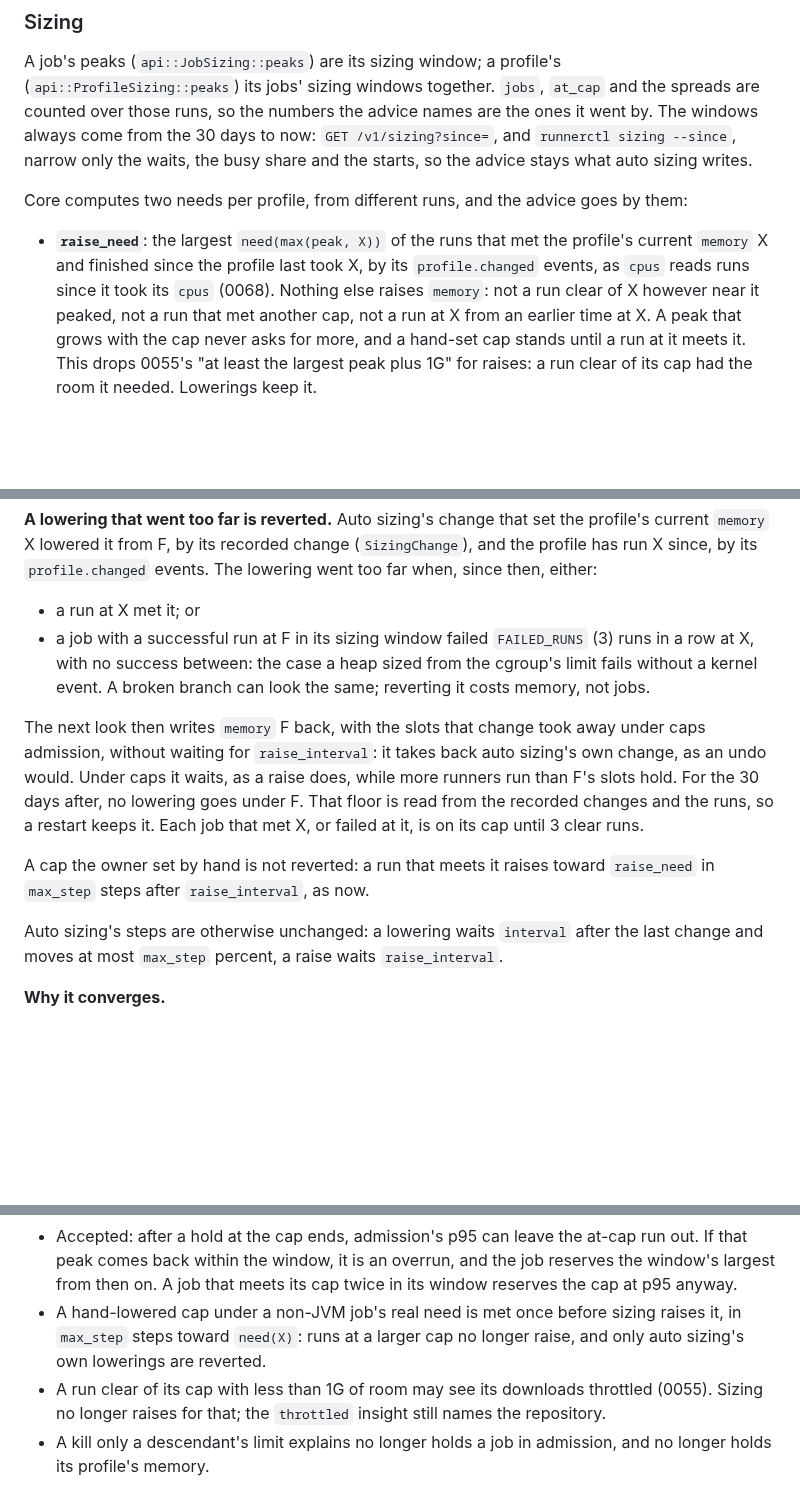
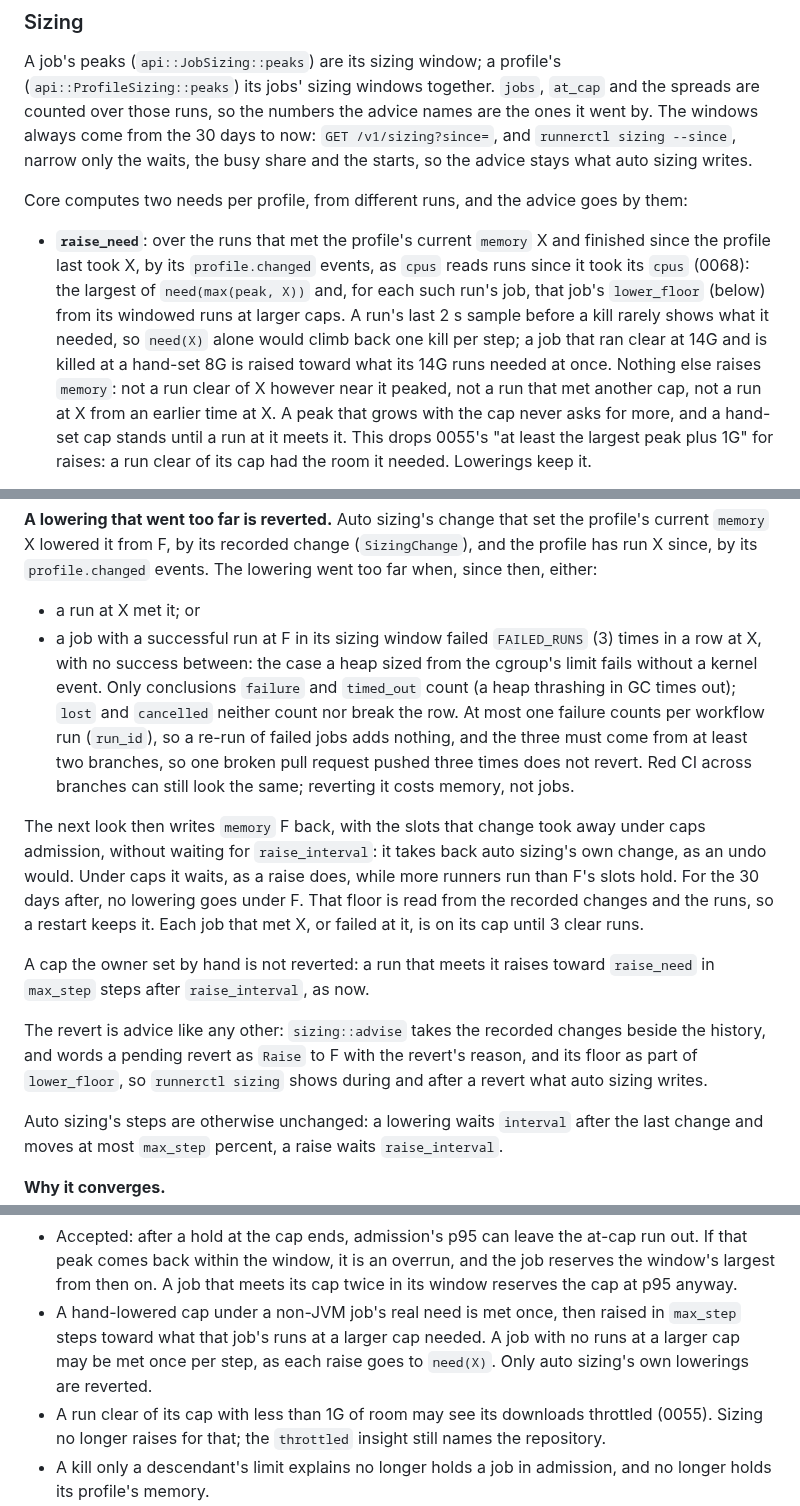
Before and after one commit to ayagmar/runnerd, a Markdown page: docs/adr/0070-predictions-follow-recent-runs.md, 3 parts joined by grey strips. Drawn GitHub-style; blank space fills up the shorter version.

Commit message:
docs: ADR 0070 raises from a job's runs at larger caps and counts failures only across runs and branches

```diff
--- a/docs/adr/0070-predictions-follow-recent-runs.md
+++ b/docs/adr/0070-predictions-follow-recent-runs.md
@@ -130,9 +130,12 @@ sizing writes.
 
 Core computes two needs per profile, from different runs, and the advice goes by them:
 
-- **`raise_need`**: the largest `need(max(peak, X))` of the runs that met the profile's current `memory` X and
-  finished since the profile last took X, by its `profile.changed` events, as `cpus` reads runs since it took its
-  `cpus` (0068). Nothing else raises `memory`: not a run clear of X however near it peaked, not a run that met
+- **`raise_need`**: over the runs that met the profile's current `memory` X and finished since the profile last
+  took X, by its `profile.changed` events, as `cpus` reads runs since it took its `cpus` (0068): the largest of
+  `need(max(peak, X))` and, for each such run's job, that job's `lower_floor` (below) from its windowed runs at
+  larger caps. A run's last 2 s sample before a kill rarely shows what it needed, so `need(X)` alone would climb
+  back one kill per step; a job that ran clear at 14G and is killed at a hand-set 8G is raised toward what its 14G
+  runs needed at once. Nothing else raises `memory`: not a run clear of X however near it peaked, not a run that met
   another cap, not a run at X from an earlier time at X. A peak that grows with the cap never asks for more, and a
   hand-set cap stands until a run at it meets it. This drops 0055's "at least the largest peak plus 1G" for raises:
   a run clear of its cap had the room it needed. Lowerings keep it.
@@ -163,9 +166,12 @@ it from F, by its recorded change (`SizingChange`), and the profile has run X si
 events. The lowering went too far when, since then, either:
 
 - a run at X met it; or
-- a job with a successful run at F in its sizing window failed `FAILED_RUNS` (3) runs in a row at X, with no
-  success between: the case a heap sized from the cgroup's limit fails without a kernel event. A broken branch can
-  look the same; reverting it costs memory, not jobs.
+- a job with a successful run at F in its sizing window failed `FAILED_RUNS` (3) times in a row at X, with no
+  success between: the case a heap sized from the cgroup's limit fails without a kernel event. Only conclusions
+  `failure` and `timed_out` count (a heap thrashing in GC times out); `lost` and `cancelled` neither count nor break
+  the row. At most one failure counts per workflow run (`run_id`), so a re-run of failed jobs adds nothing, and the
+  three must come from at least two branches, so one broken pull request pushed three times does not revert. Red CI
+  across branches can still look the same; reverting it costs memory, not jobs.
 
 The next look then writes `memory` F back, with the slots that change took away under caps admission, without waiting
 for `raise_interval`: it takes back auto sizing's own change, as an undo would. Under caps it waits, as a raise does,
@@ -175,6 +181,10 @@ clear runs.
 
 A cap the owner set by hand is not reverted: a run that meets it raises toward `raise_need` in `max_step` steps
 after `raise_interval`, as now.
+
+The revert is advice like any other: `sizing::advise` takes the recorded changes beside the history, and words a
+pending revert as `Raise` to F with the revert's reason, and its floor as part of `lower_floor`, so `runnerctl
+sizing` shows during and after a revert what auto sizing writes.
 
 Auto sizing's steps are otherwise unchanged: a lowering waits `interval` after the last change and moves at most
 `max_step` percent, a raise waits `raise_interval`.
@@ -233,8 +243,9 @@ kills, and is accepted, as 0068 accepted it for CPUs: the history cannot tell it
 - Accepted: after a hold at the cap ends, admission's p95 can leave the at-cap run out. If that peak comes back
   within the window, it is an overrun, and the job reserves the window's largest from then on. A job that meets its
   cap twice in its window reserves the cap at p95 anyway.
-- A hand-lowered cap under a non-JVM job's real need is met once before sizing raises it, in `max_step` steps
-  toward `need(X)`: runs at a larger cap no longer raise, and only auto sizing's own lowerings are reverted.
+- A hand-lowered cap under a non-JVM job's real need is met once, then raised in `max_step` steps toward what that
+  job's runs at a larger cap needed. A job with no runs at a larger cap may be met once per step, as each raise goes
+  to `need(X)`. Only auto sizing's own lowerings are reverted.
 - A run clear of its cap with less than 1G of room may see its downloads throttled (0055). Sizing no longer raises
   for that; the `throttled` insight still names the repository.
 - A kill only a descendant's limit explains no longer holds a job in admission, and no longer holds its profile's
```
Also changed, not shown: other parts of docs/adr/0070-predictions-follow-recent-runs.md (+6 -3 lines).
